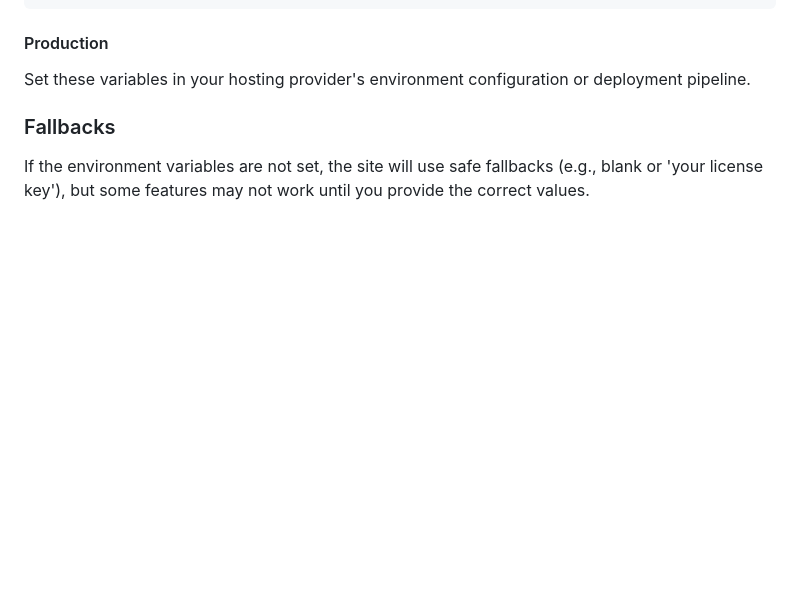
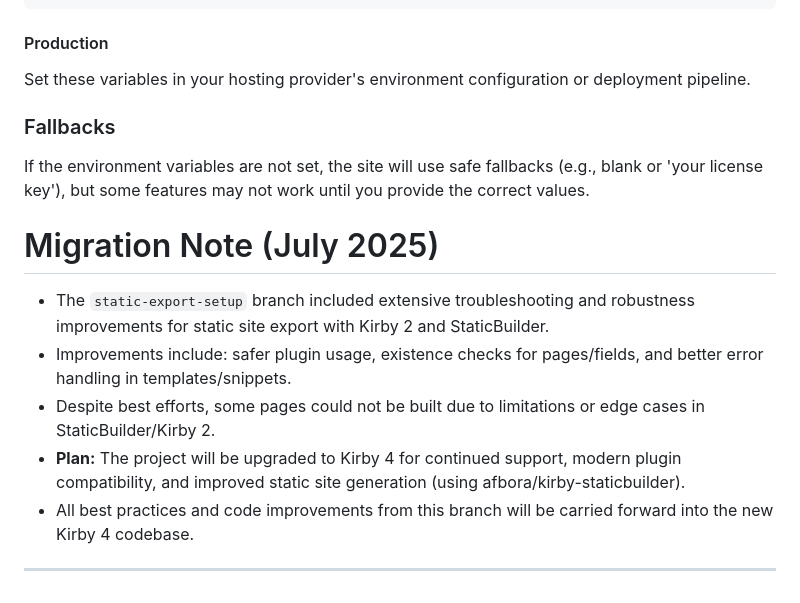
Before and after one commit to simien/hb, a Markdown page: readme.md, the part around the change. Drawn GitHub-style; blank space fills up the shorter version.

Commit message:
Add migration note summarizing static-export-setup troubleshooting and Kirby 4 upgrade plan

```diff
--- a/readme.md
+++ b/readme.md
@@ -196,3 +196,13 @@ Set these variables in your hosting provider's environment configuration or depl
 ### Fallbacks
 
 If the environment variables are not set, the site will use safe fallbacks (e.g., blank or 'your license key'), but some features may not work until you provide the correct values.
+
+# Migration Note (July 2025)
+
+- The `static-export-setup` branch included extensive troubleshooting and robustness improvements for static site export with Kirby 2 and StaticBuilder.
+- Improvements include: safer plugin usage, existence checks for pages/fields, and better error handling in templates/snippets.
+- Despite best efforts, some pages could not be built due to limitations or edge cases in StaticBuilder/Kirby 2.
+- **Plan:** The project will be upgraded to Kirby 4 for continued support, modern plugin compatibility, and improved static site generation (using afbora/kirby-staticbuilder).
+- All best practices and code improvements from this branch will be carried forward into the new Kirby 4 codebase.
+
+---
```
